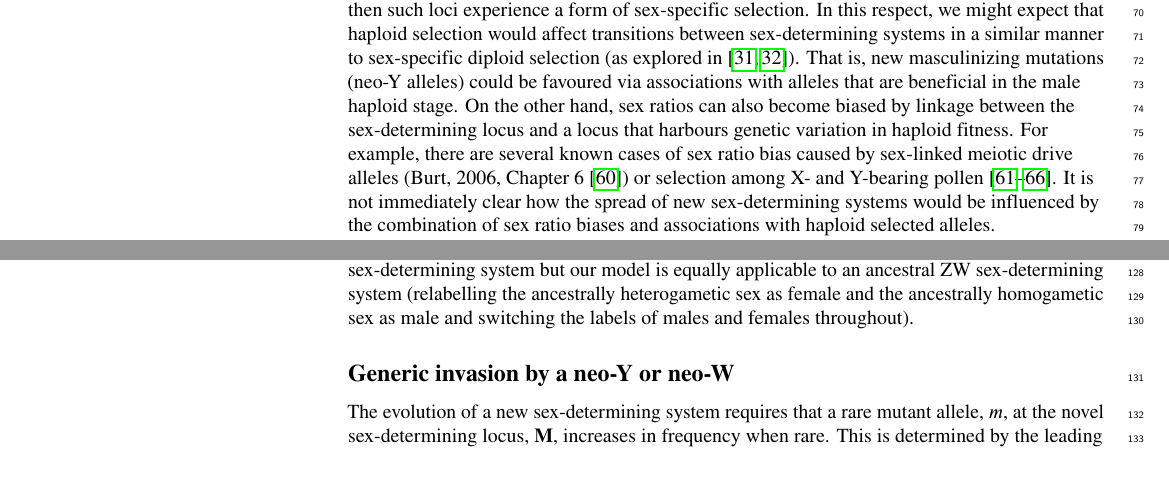
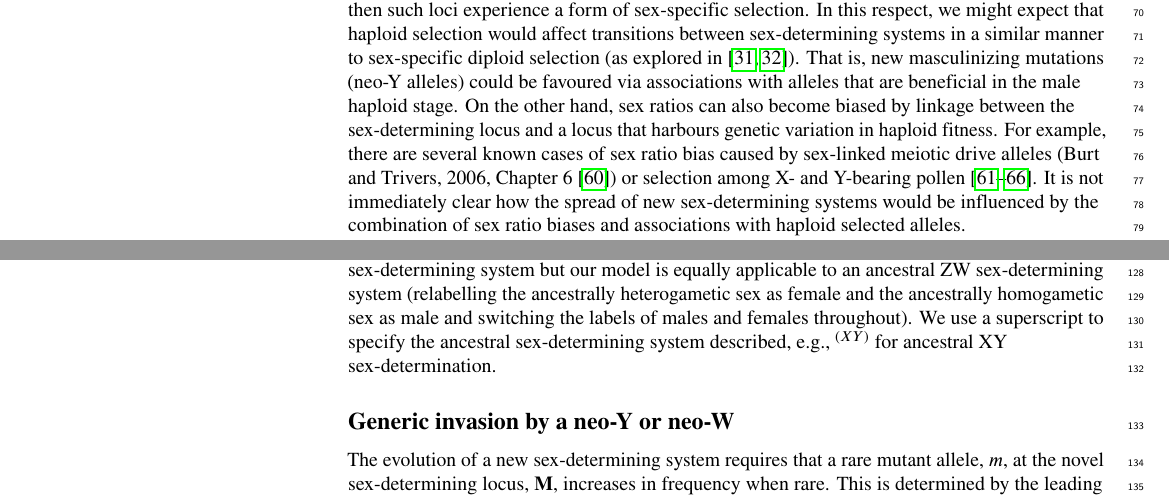
Before and after one commit to mmosmond/HaploidSelectionSexTurnover, a LaTeX document (LaTeX/Turnover_plos.tex): two parts of pages 3 and 5 of 31, joined at a grey line, cut so that both start at the same text, the shorter picture padded with empty space. Compiled offline with pdfLaTeX.

Commit message:
superscript (XY) description added

```diff
--- a/LaTeX/Turnover_plos.tex
+++ b/LaTeX/Turnover_plos.tex
@@ -309,7 +309,7 @@ If we assume that haploid selection at any particular locus predominantly occurs
 In this respect, we might expect that haploid selection would affect transitions between sex-determining systems in a similar manner to sex-specific diploid selection (as explored in~\cite{vanDoorn:2007eu,vanDoorn:2010hu}).
 That is, new masculinizing mutations (neo-Y alleles) could be favoured via associations with alleles that are beneficial in the male haploid stage.
 On the other hand, sex ratios can also become biased by linkage between the sex-determining locus and a locus that harbours genetic variation in haploid fitness.
-For example, there are several known cases of sex ratio bias caused by sex-linked meiotic drive alleles (Burt, 2006, Chapter 6~\cite{Burt:2006}) or selection among X- and Y-bearing pollen~\cite{Lloyd:1974tz,Conn:1981uw,Stehlik:2005ul,Stehlik:2006to,Field:2012fd,Field:2013cc}.
+For example, there are several known cases of sex ratio bias caused by sex-linked meiotic drive alleles (Burt and Trivers, 2006, Chapter 6~\cite{Burt:2006}) or selection among X- and Y-bearing pollen~\cite{Lloyd:1974tz,Conn:1981uw,Stehlik:2005ul,Stehlik:2006to,Field:2012fd,Field:2013cc}.
 It is not immediately clear how the spread of new sex-determining systems would be influenced by the combination of sex ratio biases and associations with haploid selected alleles.
 
 We find that the spread of novel sex-determining systems is influenced by both Fisherian sex ratio selection and by selection on linked alleles.
@@ -408,8 +400,9 @@ Thus, the $\mathbf{A}$ locus can experience sex-specific gametic competition, di
 %%%%%%%%%%%%%%%%%%%%%%%%%
 
 The model outlined above describes both ancestral XY and ZW sex-determining systems. %if we relabel the two sexes as being ancestrally `heterogametic' or ancestrally `homogametic'.
-Without loss of generality, we primarily refer to the ancestrally heterogametic sex as male and the ancestrally homogametic sex as female.
-That is, we describe an ancestral XY sex-determining system but our model is equally applicable to an ancestral ZW sex-determining system (relabelling the ancestrally heterogametic sex as female and the ancestrally homogametic sex as male and switching the labels of males and females throughout).
+Without loss of generality, we refer to the ancestrally heterogametic sex as male and the ancestrally homogametic sex as female.
+That is, we primarily describe an ancestral XY sex-determining system but our model is equally applicable to an ancestral ZW sex-determining system (relabelling the ancestrally heterogametic sex as female and the ancestrally homogametic sex as male and switching the labels of males and females throughout).
+We use a superscript to specify the ancestral sex-determining system described, e.g., $^{(XY)}$ for ancestral XY sex-determination.
 
 \subsection*{Generic invasion by a neo-Y or neo-W}
 
```
Also changed, not shown: LaTeX/Turnover_plos.pdf, LaTeX/Turnover_plos.tex (12 more changed lines).
